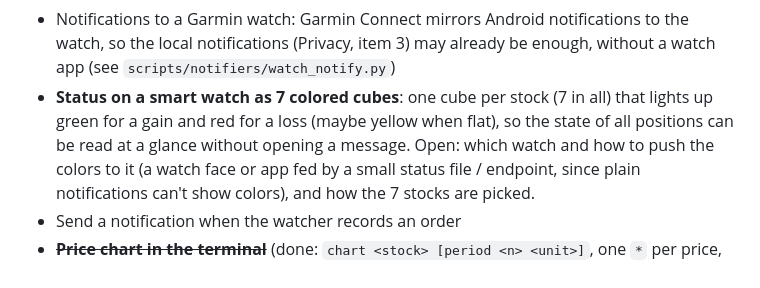
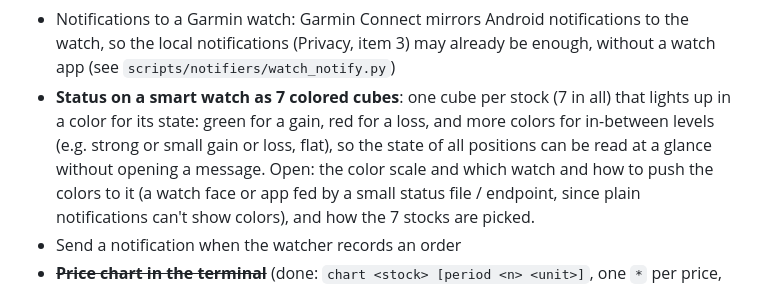
Before and after one commit to serjhnn/nx-sig, a Markdown page: TODO.md, the part around the change. GitHub-like rendering.

Commit message:
Allow more colors in watch cubes TODO
Co-Authored-By: Claude Sonnet 5.5 <noreply@anthropic.com>
Claude-Session: https://claude.ai/code/session_01NcuXXxtidwY86QiFv4bLci

```diff
--- a/TODO.md
+++ b/TODO.md
@@ -193,10 +193,12 @@ for your own use first. In this order:
   enough, without a watch app
   (see `scripts/notifiers/watch_notify.py`)
 - **Status on a smart watch as 7 colored cubes**: one
-  cube per stock (7 in all) that lights up green for a
-  gain and red for a loss (maybe yellow when flat), so
-  the state of all positions can be read at a glance
-  without opening a message. Open: which watch and
+  cube per stock (7 in all) that lights up in a color
+  for its state: green for a gain, red for a loss, and
+  more colors for in-between levels (e.g. strong or
+  small gain or loss, flat), so the state of all
+  positions can be read at a glance without opening a
+  message. Open: the color scale and which watch and
   how to push the colors to it (a watch face or app
   fed by a small status file / endpoint, since plain
   notifications can't show colors), and how the 7
```
